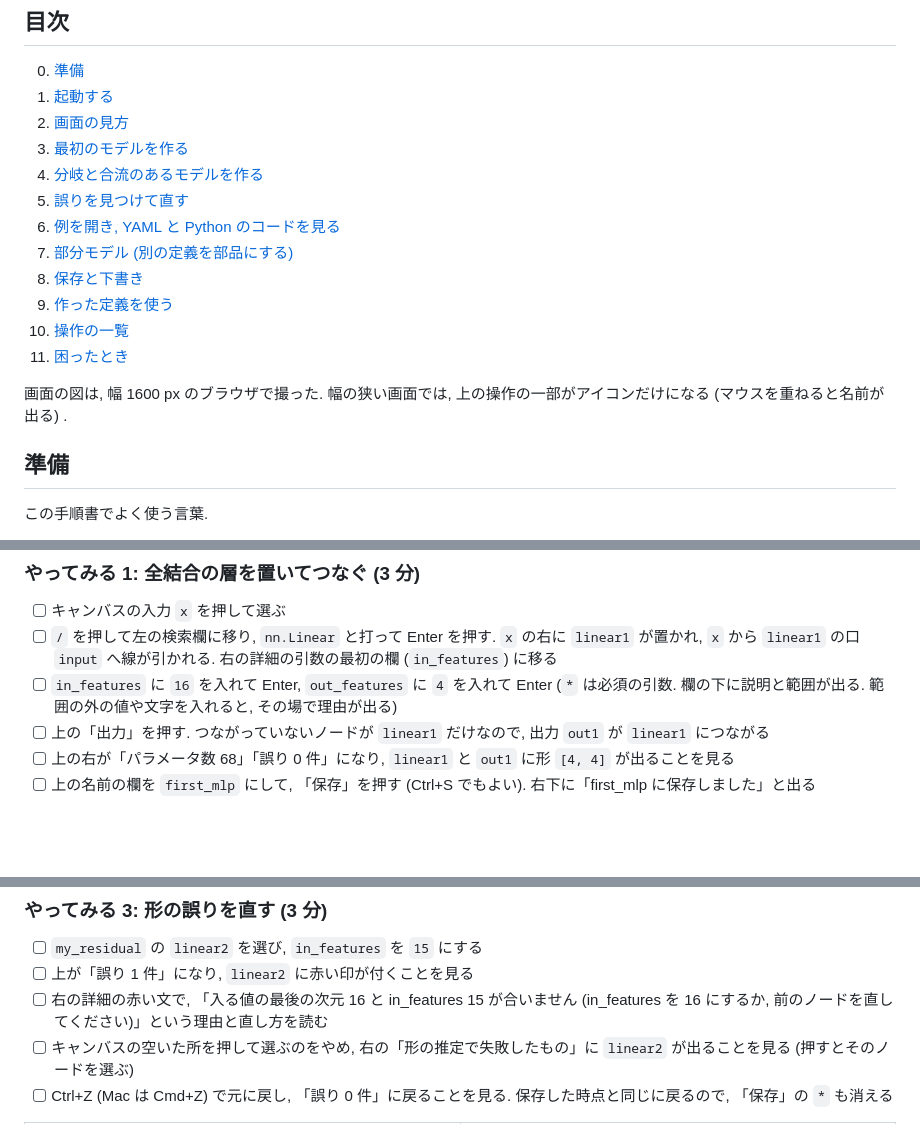
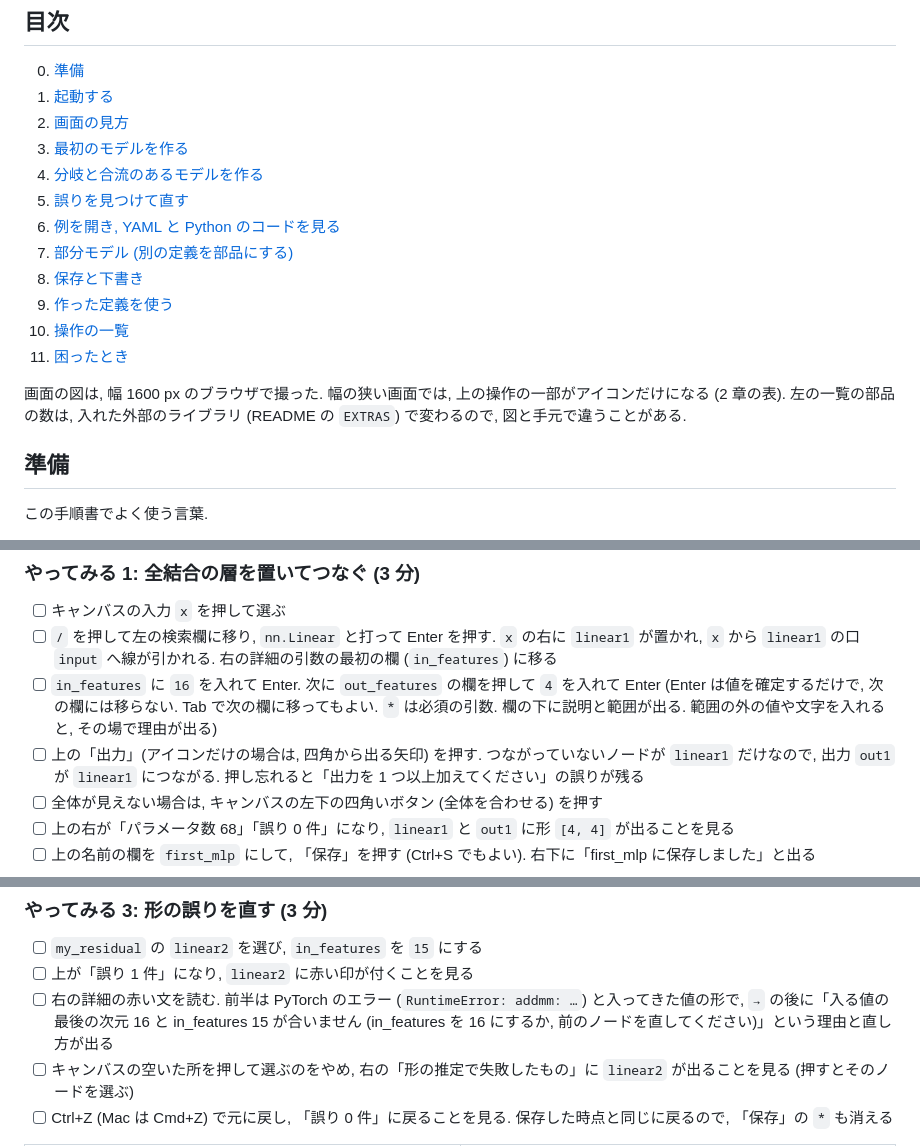
Before and after one commit to victor-von-pooh/ML-CreateArchitecture, a Markdown page: docs/GUIDE.md, 3 parts joined by grey strips. Drawn GitHub-style; blank space fills up the shorter version.

Commit message:
手順書のレビューの指摘を直す (目次のリンク, Enter で次の欄に移らないこと, 読み込み直しの確認, アイコンの対応, 図の撮り直し)
Co-Authored-By: Claude Opus 5.5 <noreply@anthropic.com>

```diff
--- a/docs/GUIDE.md
+++ b/docs/GUIDE.md
@@ -17,7 +17,7 @@ ML-CreateArchitecture の使い方を, 実際にモデルを作る順に説明
 10. [操作の一覧](#10-操作の一覧)
 11. [困ったとき](#11-困ったとき)
 
-画面の図は, 幅 1600 px のブラウザで撮った. 幅の狭い画面では, 上の操作の一部がアイコンだけになる (マウスを重ねると名前が出る) .
+画面の図は, 幅 1600 px のブラウザで撮った. 幅の狭い画面では, 上の操作の一部がアイコンだけになる (2 章の表). 左の一覧の部品の数は, 入れた外部のライブラリ (README の `EXTRAS`) で変わるので, 図と手元で違うことがある.
 
 ## 準備
 
@@ -72,8 +84,9 @@ make serve
 
 - [ ] キャンバスの入力 `x` を押して選ぶ
 - [ ] `/` を押して左の検索欄に移り, `nn.Linear` と打って Enter を押す. `x` の右に `linear1` が置かれ, `x` から `linear1` の口 `input` へ線が引かれる. 右の詳細の引数の最初の欄 (`in_features`) に移る
-- [ ] `in_features` に `16` を入れて Enter, `out_features` に `4` を入れて Enter (`*` は必須の引数. 欄の下に説明と範囲が出る. 範囲の外の値や文字を入れると, その場で理由が出る)
-- [ ] 上の「出力」を押す. つながっていないノードが `linear1` だけなので, 出力 `out1` が `linear1` につながる
+- [ ] `in_features` に `16` を入れて Enter. 次に `out_features` の欄を押して `4` を入れて Enter (Enter は値を確定するだけで, 次の欄には移らない. Tab で次の欄に移ってもよい. `*` は必須の引数. 欄の下に説明と範囲が出る. 範囲の外の値や文字を入れると, その場で理由が出る)
+- [ ] 上の「出力」(アイコンだけの場合は, 四角から出る矢印) を押す. つながっていないノードが `linear1` だけなので, 出力 `out1` が `linear1` につながる. 押し忘れると「出力を 1 つ以上加えてください」の誤りが残る
+- [ ] 全体が見えない場合は, キャンバスの左下の四角いボタン (全体を合わせる) を押す
 - [ ] 上の右が「パラメータ数 68」「誤り 0 件」になり, `linear1` と `out1` に形 `[4, 4]` が出ることを見る
 - [ ] 上の名前の欄を `first_mlp` にして, 「保存」を押す (Ctrl+S でもよい). 右下に「first_mlp に保存しました」と出る
 
@@ -119,7 +132,7 @@ x ─┬─ linear1 ─ relu1 ─┐
 
 - [ ] `my_residual` の `linear2` を選び, `in_features` を `15` にする
 - [ ] 上が「誤り 1 件」になり, `linear2` に赤い印が付くことを見る
-- [ ] 右の詳細の赤い文で, 「入る値の最後の次元 16 と in_features 15 が合いません (in_features を 16 にするか, 前のノードを直してください)」という理由と直し方を読む
+- [ ] 右の詳細の赤い文を読む. 前半は PyTorch のエラー (`RuntimeError: addmm: …`) と入ってきた値の形で, `→` の後に「入る値の最後の次元 16 と in_features 15 が合いません (in_features を 16 にするか, 前のノードを直してください)」という理由と直し方が出る
 - [ ] キャンバスの空いた所を押して選ぶのをやめ, 右の「形の推定で失敗したもの」に `linear2` が出ることを見る (押すとそのノードを選ぶ)
 - [ ] Ctrl+Z (Mac は Cmd+Z) で元に戻し, 「誤り 0 件」に戻ることを見る. 保存した時点と同じに戻るので, 「保存」の `*` も消える
 
```
Also changed, not shown: other parts of docs/GUIDE.md (+18 -6 lines), docs/images/guide/cnn.jpg, docs/images/guide/stacked.jpg.
